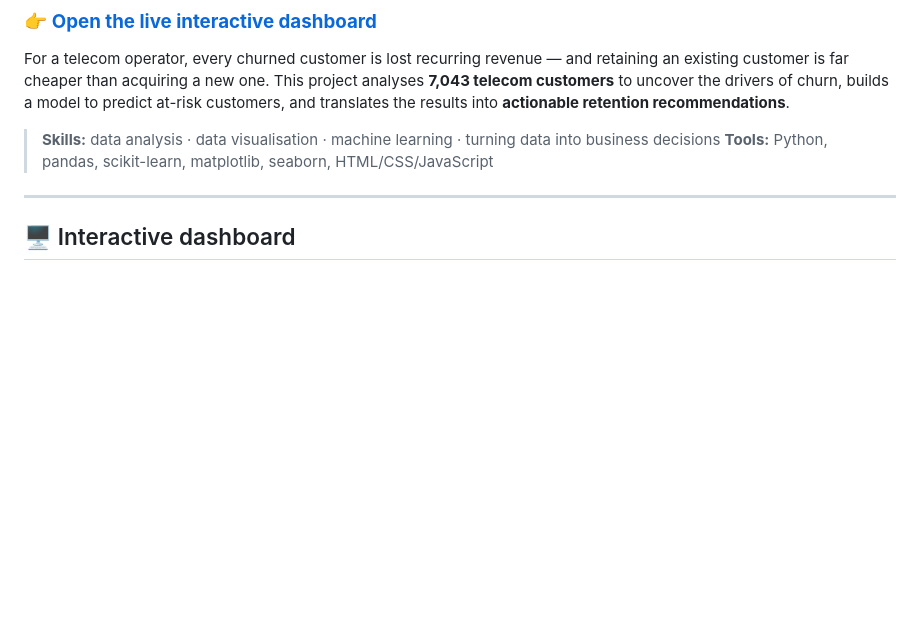
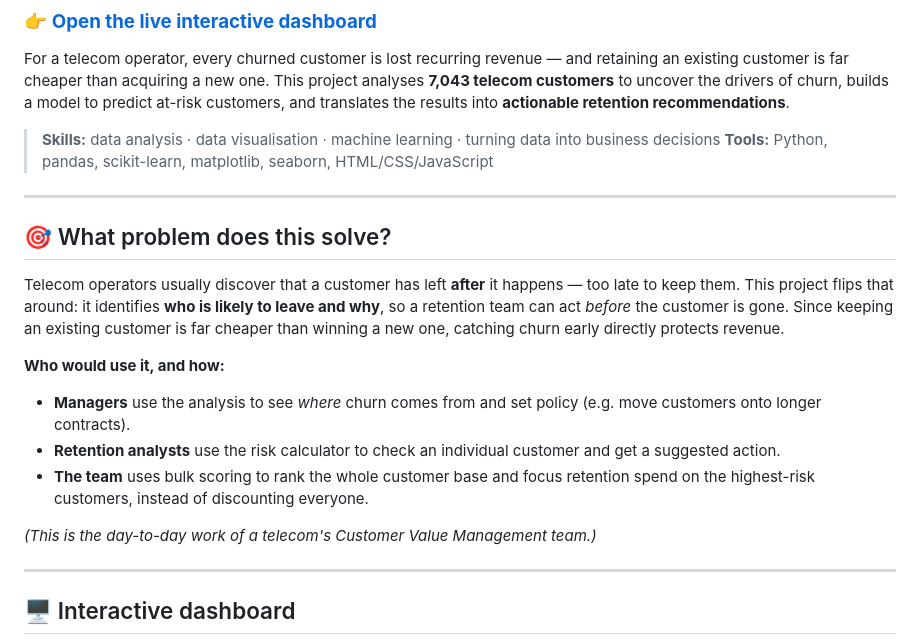
Before and after one commit to jawadalvi16/telecom-customer-churn, a Markdown page: README.md, the part around the change. Rendered like a GitHub page; blank space fills up the shorter version.

Commit message:
Add plain-language use case section to README

```diff
--- a/README.md
+++ b/README.md
@@ -8,6 +8,18 @@ For a telecom operator, every churned customer is lost recurring revenue — and
 
 > **Skills:** data analysis · data visualisation · machine learning · turning data into business decisions
 > **Tools:** Python, pandas, scikit-learn, matplotlib, seaborn, HTML/CSS/JavaScript
+
+---
+
+## 🎯 What problem does this solve?
+Telecom operators usually discover that a customer has left **after** it happens — too late to keep them. This project flips that around: it identifies **who is likely to leave and why**, so a retention team can act *before* the customer is gone. Since keeping an existing customer is far cheaper than winning a new one, catching churn early directly protects revenue.
+
+**Who would use it, and how:**
+- **Managers** use the analysis to see *where* churn comes from and set policy (e.g. move customers onto longer contracts).
+- **Retention analysts** use the risk calculator to check an individual customer and get a suggested action.
+- **The team** uses bulk scoring to rank the whole customer base and focus retention spend on the highest-risk customers, instead of discounting everyone.
+
+*(This is the day-to-day work of a telecom's Customer Value Management team.)*
 
 ---
 
```
